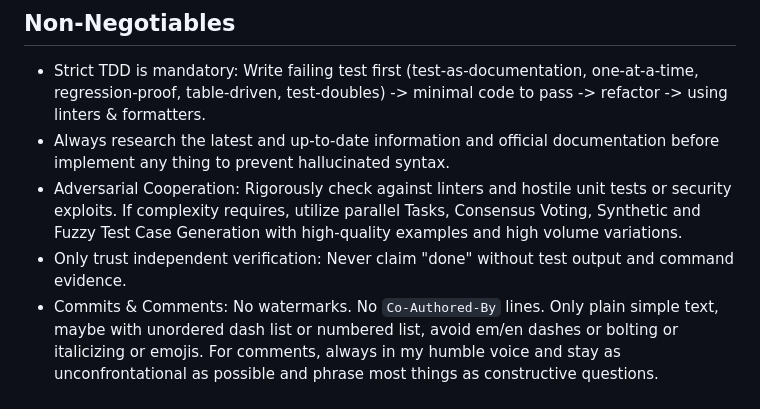
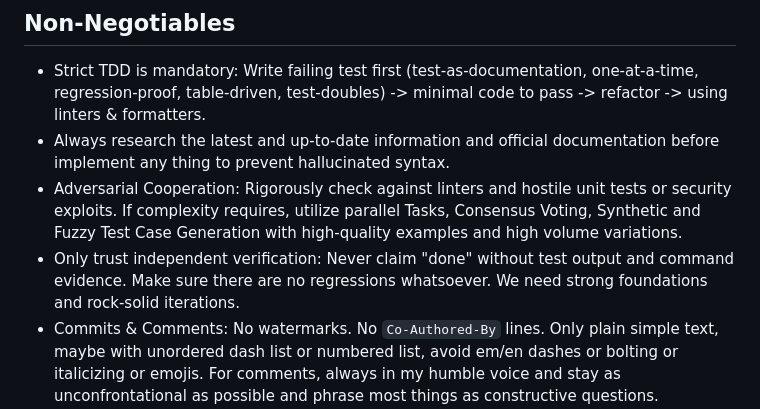
Before and after one commit to lavantien/health-app, a Markdown page: CLAUDE.md, the part around the change. Rendered like a GitHub page.

Commit message:
chore: sync system instructions

```diff
--- a/CLAUDE.md
+++ b/CLAUDE.md
@@ -5,7 +5,7 @@
 - Strict TDD is mandatory: Write failing test first (test-as-documentation, one-at-a-time, regression-proof, table-driven, test-doubles) -> minimal code to pass -> refactor -> using linters & formatters.
 - Always research the latest and up-to-date information and official documentation before implement any thing to prevent hallucinated syntax.
 - Adversarial Cooperation: Rigorously check against linters and hostile unit tests or security exploits. If complexity requires, utilize parallel Tasks, Consensus Voting, Synthetic and Fuzzy Test Case Generation with high-quality examples and high volume variations.
-- Only trust independent verification: Never claim "done" without test output and command evidence.
+- Only trust independent verification: Never claim "done" without test output and command evidence. Make sure there are no regressions whatsoever. We need strong foundations and rock-solid iterations.
 - Commits & Comments: No watermarks. No `Co-Authored-By` lines. Only plain simple text, maybe with unordered dash list or numbered list, avoid em/en dashes or bolting or italicizing or emojis. For comments, always in my humble voice and stay as unconfrontational as possible and phrase most things as constructive questions.
   - Conventions: Use Conventional Commits (feat, fix, docs, refactor, test, chore).
   - Granularity: Atomic commits. If the logic changes, the test must be committed in the same SHA.
```
